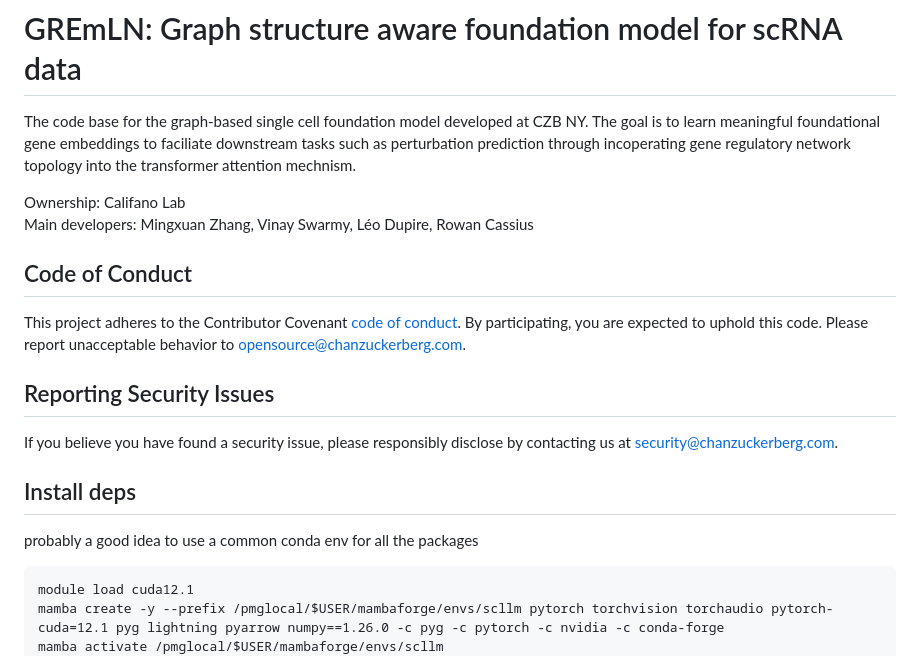
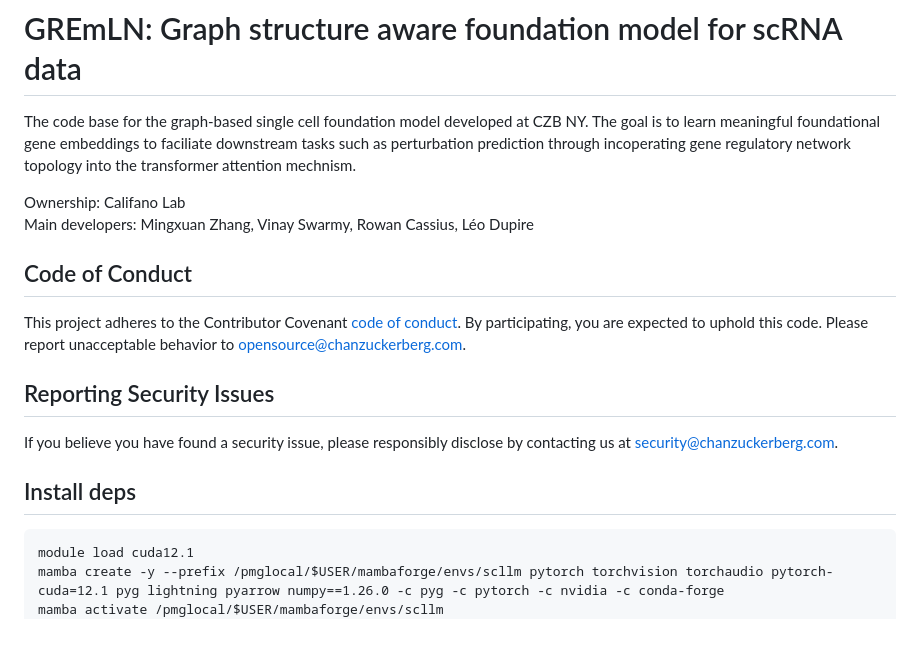
Before and after one commit to czi-ai/reg-net-llm, a Markdown page: README.md, the part around the change. Rendered like a GitHub page; blank space fills up the shorter version.

````diff
--- a/README.md
+++ b/README.md
@@ -2,7 +2,7 @@
 The code base for the graph-based single cell foundation model developed at CZB NY. The goal is to learn meaningful foundational gene embeddings to faciliate downstream tasks such as perturbation prediction through incoperating gene regulatory network topology into the transformer attention mechnism.
 
 Ownership: Califano Lab \
-Main developers: Mingxuan Zhang, Vinay Swarmy, Léo Dupire, Rowan Cassius
+Main developers: Mingxuan Zhang, Vinay Swarmy, Rowan Cassius, Léo Dupire
 
 ## Code of Conduct
 
@@ -13,8 +13,6 @@ This project adheres to the Contributor Covenant [code of conduct](https://githu
 If you believe you have found a security issue, please responsibly disclose by contacting us at [security@chanzuckerberg.com](mailto:security@chanzuckerberg.com).
 
 ## Install deps
-
-probably a good idea to use a common conda env for all the packages
 ```
 module load cuda12.1
 mamba create -y --prefix /pmglocal/$USER/mambaforge/envs/scllm pytorch torchvision torchaudio pytorch-cuda=12.1 pyg lightning pyarrow numpy==1.26.0 -c pyg -c pytorch -c nvidia -c conda-forge
````
